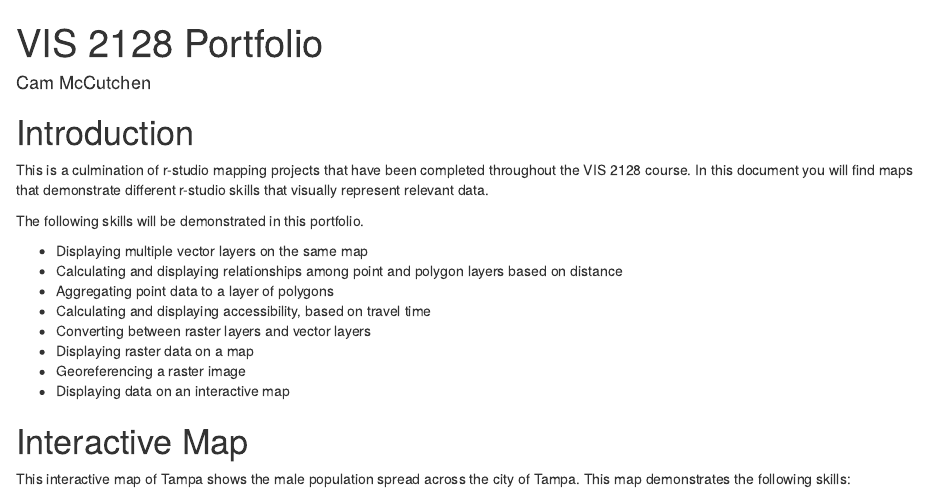
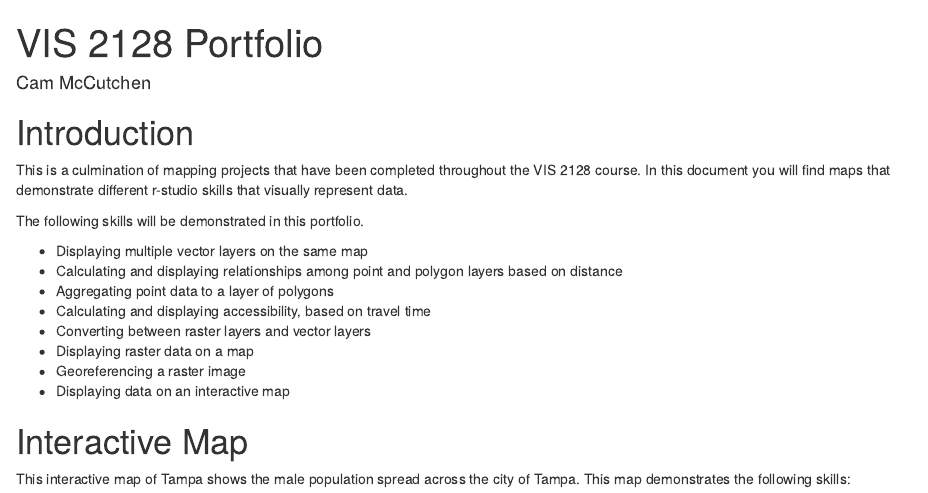
Before and after one commit to cammccutchen/portfolio_1, an R Markdown document (index.rmd): the page in a window 1100 px wide, from its top. Rendered offline with R 4.5, knitr and Pandoc, with nearby package versions; drawn as R Markdown's standard HTML page in place of the format the file asks for.

Commit message:
updated index

````diff
--- a/index.rmd
+++ b/index.rmd
@@ -4,14 +4,12 @@ author: "Cam McCutchen"
 output:
   rmdformats::downcute
 ---
-
 ```{r setup, include=FALSE}
 knitr::opts_chunk$set(echo = TRUE)
 ```
-
 # Introduction
 
-This is a culmination of r-studio mapping projects that have been completed throughout the VIS 2128 course. In this document you will find maps that demonstrate different r-studio skills that visually represent relevant data.
+This is a culmination of mapping projects that have been completed throughout the VIS 2128 course. In this document you will find maps that demonstrate different r-studio skills that visually represent data.
 
 
 The following skills will be demonstrated in this portfolio.
````
